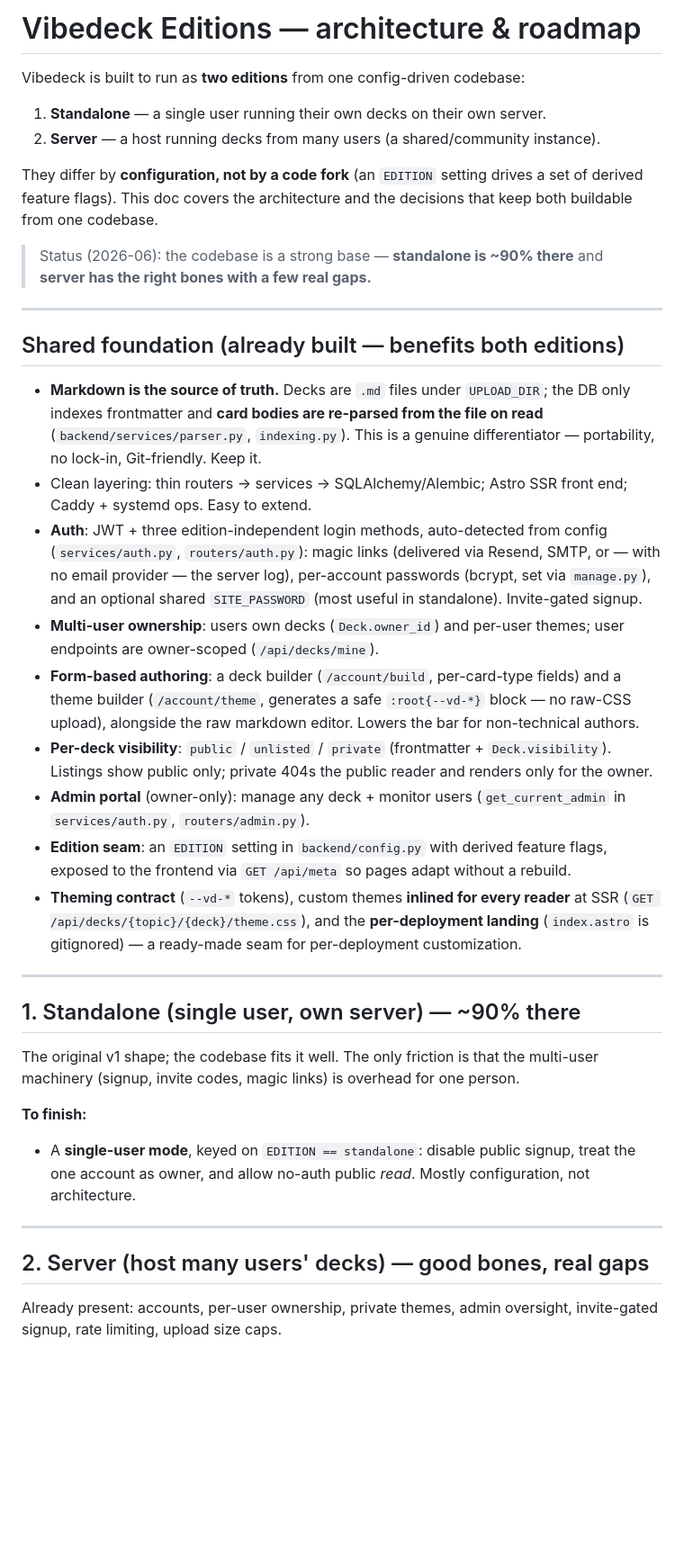
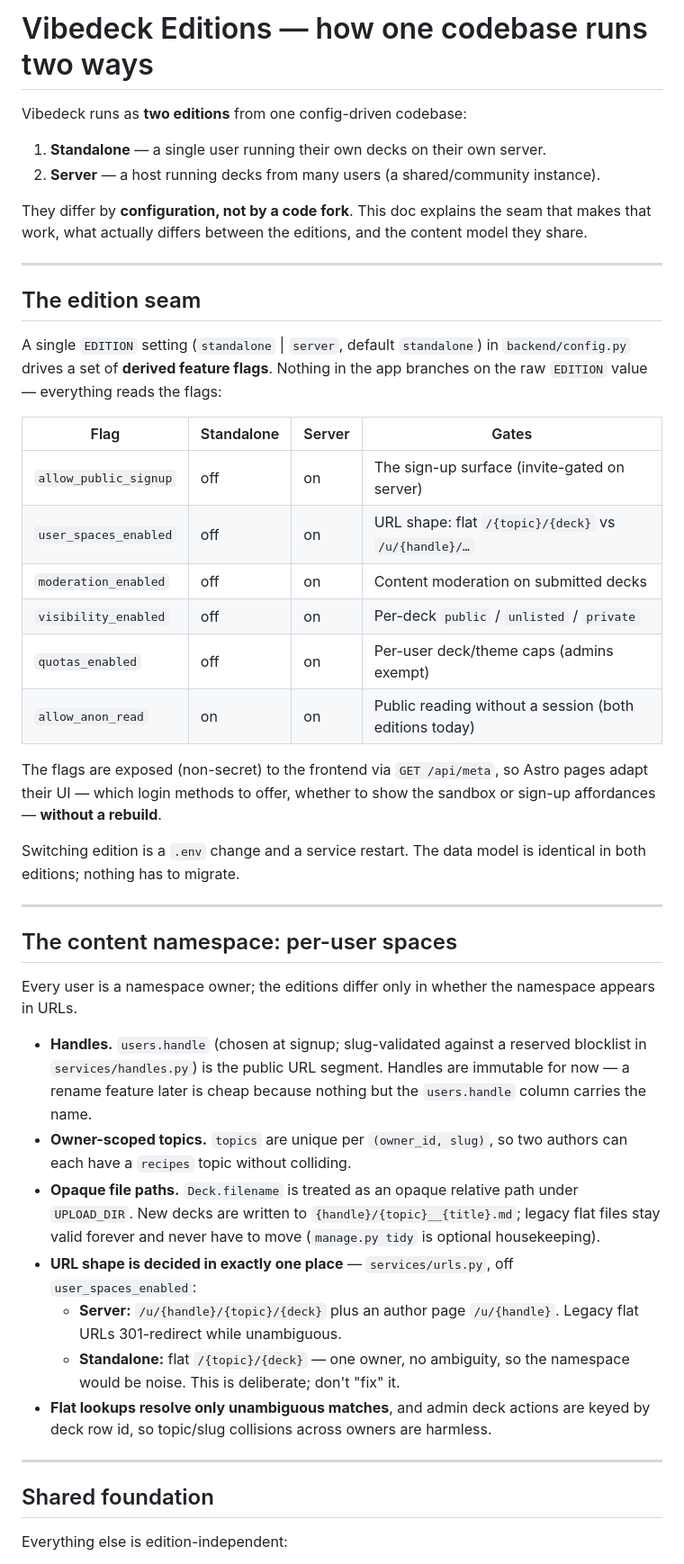
Before and after one commit to conciergewebhost/vibedeck, a Markdown page: docs/EDITIONS.md, the part around one of its changes. Shown at 90% size. Drawn GitHub-style; blank space fills up the shorter version.

```diff
--- a/docs/EDITIONS.md
+++ b/docs/EDITIONS.md
@@ -1,60 +1,68 @@
-# Vibedeck Editions — architecture & roadmap
+# Vibedeck Editions — how one codebase runs two ways
 
-Vibedeck is built to run as **two editions** from one config-driven codebase:
+Vibedeck runs as **two editions** from one config-driven codebase:
 
 1. **Standalone** — a single user running their own decks on their own server.
 2. **Server** — a host running decks from many users (a shared/community instance).
 
-They differ by **configuration, not by a code fork** (an `EDITION` setting drives a set of derived
-feature flags). This doc covers the architecture and the decisions that keep both buildable from one
-codebase.
-
-> Status (2026-06): the codebase is a strong base — **standalone is ~90% there** and **server has the
-> right bones with a few real gaps.**
+They differ by **configuration, not by a code fork**. This doc explains the
+seam that makes that work, what actually differs between the editions, and
+the content model they share.
 
 ---
 
-## Shared foundation (already built — benefits both editions)
+## The edition seam
 
-- **Markdown is the source of truth.** Decks are `.md` files under `UPLOAD_DIR`; the DB only indexes
-  frontmatter and **card bodies are re-parsed from the file on read** (`backend/services/parser.py`,
-  `indexing.py`). This is a genuine differentiator — portability, no lock-in, Git-friendly. Keep it.
-- Clean layering: thin routers → services → SQLAlchemy/Alembic; Astro SSR front end; Caddy + systemd
-  ops. Easy to extend.
-- **Auth**: JWT + three edition-independent login methods, auto-detected from config
-  (`services/auth.py`, `routers/auth.py`): magic links (delivered via Resend, SMTP, or — with no
-  email provider — the server log), per-account passwords (bcrypt, set via `manage.py`), and an
-  optional shared `SITE_PASSWORD` (most useful in standalone). Invite-gated signup.
-- **Multi-user ownership**: users own decks (`Deck.owner_id`) and per-user themes; user endpoints are
-  owner-scoped (`/api/decks/mine`).
-- **Form-based authoring**: a deck builder (`/account/build`, per-card-type fields) and a theme builder
-  (`/account/theme`, generates a safe `:root{--vd-*}` block — no raw-CSS upload), alongside the raw
-  markdown editor. Lowers the bar for non-technical authors.
-- **Per-deck visibility**: `public` / `unlisted` / `private` (frontmatter + `Deck.visibility`).
-  Listings show public only; private 404s the public reader and renders only for the owner.
-- **Admin portal** (owner-only): manage any deck + monitor users
-  (`get_current_admin` in `services/auth.py`, `routers/admin.py`).
-- **Edition seam**: an `EDITION` setting in `backend/config.py` with derived feature flags, exposed
-  to the frontend via `GET /api/meta` so pages adapt without a rebuild.
-- **Theming contract** (`--vd-*` tokens), custom themes **inlined for every reader** at SSR
-  (`GET /api/decks/{topic}/{deck}/theme.css`), and the **per-deployment landing** (`index.astro` is
-  gitignored) — a ready-made seam for per-deployment customization.
+A single `EDITION` setting (`standalone` | `server`, default `standalone`)
+in `backend/config.py` drives a set of **derived feature flags**. Nothing in
+the app branches on the raw `EDITION` value — everything reads the flags:
+
+| Flag | Standalone | Server | Gates |
+|---|---|---|---|
+| `allow_public_signup` | off | on | The sign-up surface (invite-gated on server) |
+| `user_spaces_enabled` | off | on | URL shape: flat `/{topic}/{deck}` vs `/u/{handle}/…` |
+| `moderation_enabled` | off | on | Content moderation on submitted decks |
+| `visibility_enabled` | off | on | Per-deck `public` / `unlisted` / `private` |
+| `quotas_enabled` | off | on | Per-user deck/theme caps (admins exempt) |
+| `allow_anon_read` | on | on | Public reading without a session (both editions today) |
+
+The flags are exposed (non-secret) to the frontend via `GET /api/meta`, so
+Astro pages adapt their UI — which login methods to offer, whether to show
+the sandbox or sign-up affordances — **without a rebuild**.
+
+Switching edition is a `.env` change and a service restart. The data model
+is identical in both editions; nothing has to migrate.
 
 ---
 
-## 1. Standalone (single user, own server) — ~90% there
+## The content namespace: per-user spaces
 
-The original v1 shape; the codebase fits it well. The only friction is that the multi-user machinery
-(signup, invite codes, magic links) is overhead for one person.
+Every user is a namespace owner; the editions differ only in whether the
+namespace appears in URLs.
 
-**To finish:**
-- A **single-user mode**, keyed on `EDITION == standalone`: disable public signup, treat the one
-  account as owner, and allow no-auth public *read*. Mostly configuration, not architecture.
+- **Handles.** `users.handle` (chosen at signup; slug-validated against a
+  reserved blocklist in `services/handles.py`) is the public URL segment.
+  Handles are immutable for now — a rename feature later is cheap because
+  nothing but the `users.handle` column carries the name.
+- **Owner-scoped topics.** `topics` are unique per `(owner_id, slug)`, so
+  two authors can each have a `recipes` topic without colliding.
+- **Opaque file paths.** `Deck.filename` is treated as an opaque relative
+  path under `UPLOAD_DIR`. New decks are written to
+  `{handle}/{topic}__{title}.md`; legacy flat files stay valid forever and
+  never have to move (`manage.py tidy` is optional housekeeping).
+- **URL shape is decided in exactly one place** — `services/urls.py`, off
+  `user_spaces_enabled`:
+  - **Server:** `/u/{handle}/{topic}/{deck}` plus an author page
+    `/u/{handle}`. Legacy flat URLs 301-redirect while unambiguous.
+  - **Standalone:** flat `/{topic}/{deck}` — one owner, no ambiguity, so
+    the namespace would be noise. This is deliberate; don't "fix" it.
+- **Flat lookups resolve only unambiguous matches**, and admin deck actions
+  are keyed by deck row id, so topic/slug collisions across owners are
+  harmless.
 
 ---
 
-## 2. Server (host many users' decks) — good bones, real gaps
+## Shared foundation
 
-Already present: accounts, per-user ownership, private themes, admin oversight, invite-gated signup,
-rate limiting, upload size caps.
+Everything else is edition-independent:
 
```
Also changed, not shown: other parts of docs/EDITIONS.md (+30 -50 lines).
